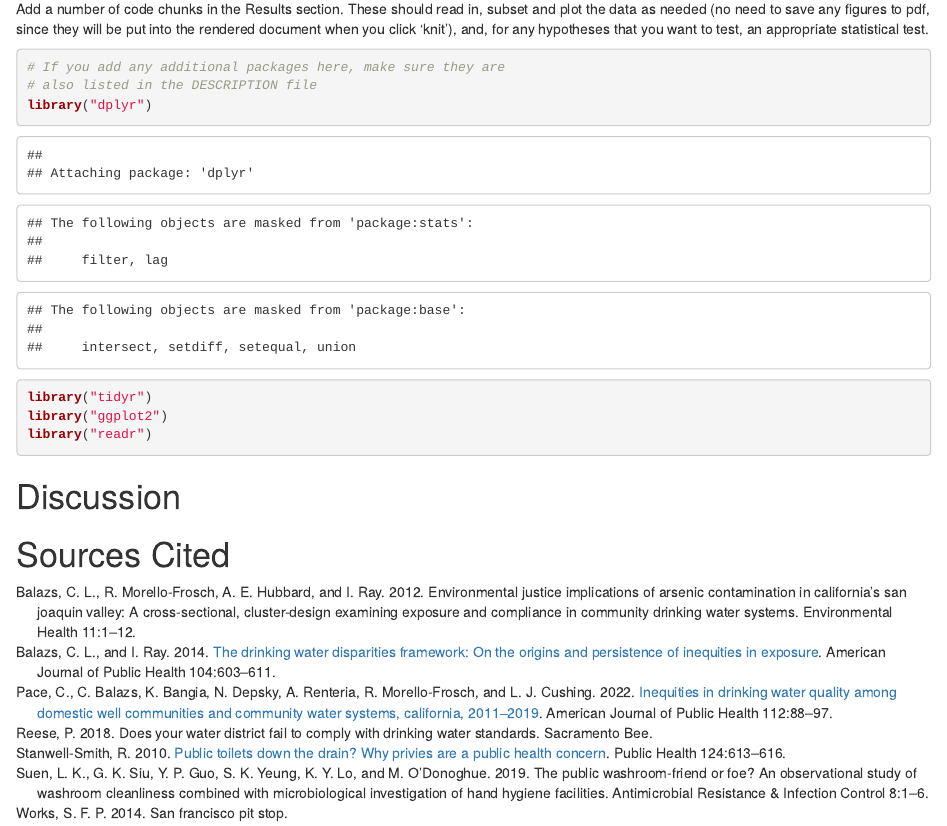
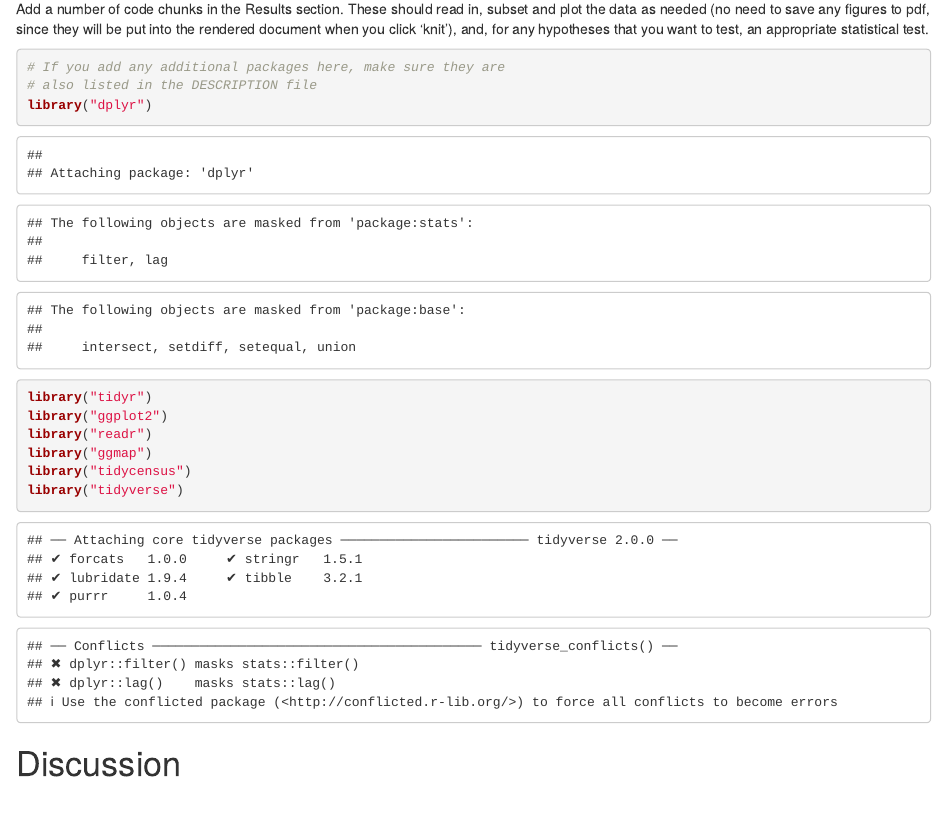
Before and after one commit to 2022S-usfca-biol-424/AndraeLadores-final-project, an R Markdown document (Final_Report.Rmd): the page in a window 1100 px wide, from 1900 px down. Rendered offline with R 4.5, knitr and Pandoc, with nearby package versions; drawn as R Markdown's standard HTML page in place of the format the file asks for.

Commit message:
Add more packages needed for figures

````diff
--- a/Final_Report.Rmd
+++ b/Final_Report.Rmd
@@ -60,6 +60,9 @@ library("dplyr")
 library("tidyr")
 library("ggplot2")
 library("readr")
+library("ggmap")
+library("tidycensus")
+library("tidyverse")
 ```
 
 # Discussion
````
